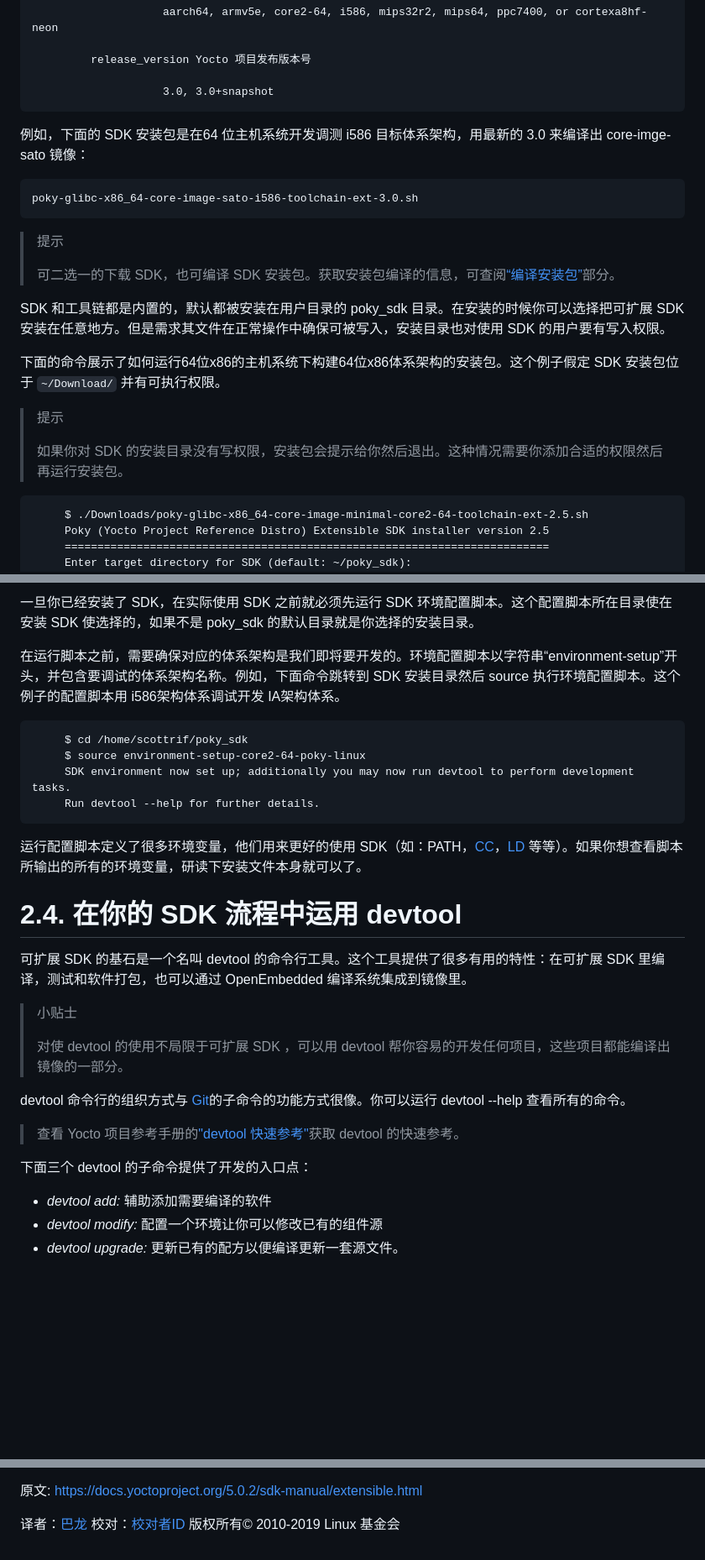
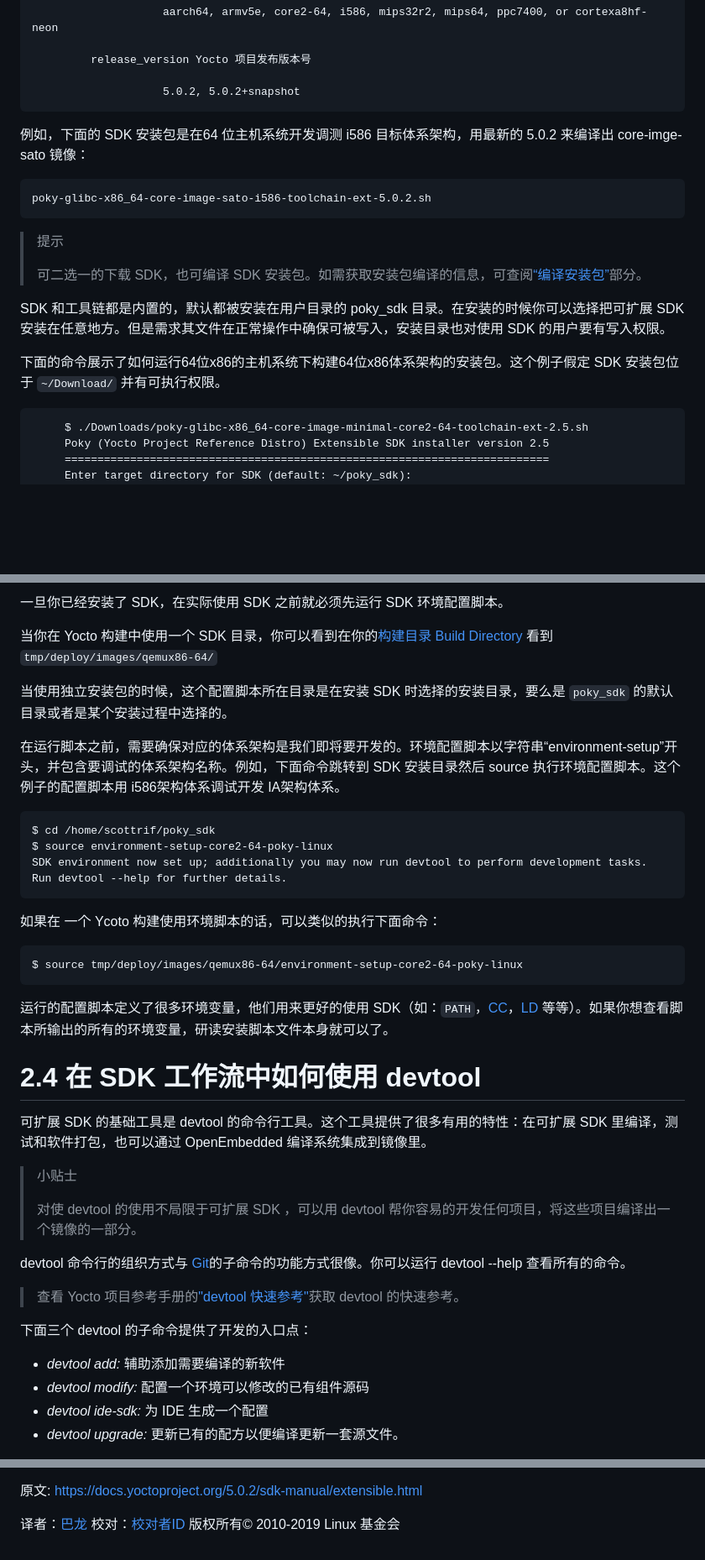
Before and after one commit to guevaraya/Yocto_doc, a Markdown page: 5.0.2/sdk-manual/extensible.md, 3 parts joined by grey strips. Shown: that part at 84% size. GitHub-like rendering; blank space fills up the shorter version.

Commit message:
更新  5.0.2/sdk-manual/extensible.md translated chapter 2.4

````diff
--- a/5.0.2/sdk-manual/extensible.md
+++ b/5.0.2/sdk-manual/extensible.md
@@ -65,26 +90,22 @@
 
          release_version Yocto 项目发布版本号
 
-                    3.0, 3.0+snapshot
+                    5.0.2, 5.0.2+snapshot
 ```
 
-例如，下面的 SDK 安装包是在64 位主机系统开发调测 i586 目标体系架构，用最新的 3.0 来编译出 core-imge-sato 镜像：
+例如，下面的 SDK 安装包是在64 位主机系统开发调测 i586 目标体系架构，用最新的 5.0.2 来编译出 core-imge-sato 镜像：
 ```
-poky-glibc-x86_64-core-image-sato-i586-toolchain-ext-3.0.sh
+poky-glibc-x86_64-core-image-sato-i586-toolchain-ext-5.0.2.sh
 ```
 
 
 > 提示
 >
->可二选一的下载 SDK，也可编译 SDK 安装包。获取安装包编译的信息，可查阅[“编译安装包”](#sdk-building-an-sdk-installer)部分。
+>可二选一的下载 SDK，也可编译 SDK 安装包。如需获取安装包编译的信息，可查阅[“编译安装包”](appendix-obtain.md#building-an-sdk-installer)部分。
 
 SDK 和工具链都是内置的，默认都被安装在用户目录的 poky_sdk 目录。在安装的时候你可以选择把可扩展 SDK 安装在任意地方。但是需求其文件在正常操作中确保可被写入，安装目录也对使用 SDK 的用户要有写入权限。
 
 下面的命令展示了如何运行64位x86的主机系统下构建64位x86体系架构的安装包。这个例子假定 SDK 安装包位于 `~/Download/` 并有可执行权限。
-
->提示
->
->如果你对 SDK 的安装目录没有写权限，安装包会提示给你然后退出。这种情况需要你添加合适的权限然后再运行安装包。
 
 
 ```
@@ -112,33 +137,41 @@ SDK 和工具链都是内置的，默认都被安装在用户目录的 poky_sdk
 =====
 
-一旦你已经安装了 SDK，在实际使用 SDK 之前就必须先运行 SDK 环境配置脚本。这个配置脚本所在目录使在安装 SDK 使选择的，如果不是 poky_sdk 的默认目录就是你选择的安装目录。
+一旦你已经安装了 SDK，在实际使用 SDK 之前就必须先运行 SDK 环境配置脚本。
+
+当你在 Yocto 构建中使用一个 SDK 目录，你可以看到在你的[构建目录 Build Directory][27] 看到``tmp/deploy/images/qemux86-64/``
+
+当使用独立安装包的时候，这个配置脚本所在目录是在安装 SDK 时选择的安装目录，要么是 ``poky_sdk`` 的默认目录或者是某个安装过程中选择的。
 
 在运行脚本之前，需要确保对应的体系架构是我们即将要开发的。环境配置脚本以字符串“environment-setup”开头，并包含要调试的体系架构名称。例如，下面命令跳转到 SDK 安装目录然后 source 执行环境配置脚本。这个例子的配置脚本用 i586架构体系调试开发 IA架构体系。
 
 ```
-     $ cd /home/scottrif/poky_sdk
-     $ source environment-setup-core2-64-poky-linux
-     SDK environment now set up; additionally you may now run devtool to perform development tasks.
-     Run devtool --help for further details.
+$ cd /home/scottrif/poky_sdk
+$ source environment-setup-core2-64-poky-linux
+SDK environment now set up; additionally you may now run devtool to perform development tasks.
+Run devtool --help for further details.
 ```
+如果在 一个 Ycoto 构建使用环境脚本的话，可以类似的执行下面命令：
+```
+$ source tmp/deploy/images/qemux86-64/environment-setup-core2-64-poky-linux
+```
+运行的配置脚本定义了很多环境变量，他们用来更好的使用 SDK（如：``PATH``，[CC][17]，[LD][18] 等等）。如果你想查看脚本所输出的所有的环境变量，研读安装脚本文件本身就可以了。
 
-运行配置脚本定义了很多环境变量，他们用来更好的使用 SDK（如：PATH，[CC][17]，[LD][18] 等等）。如果你想查看脚本所输出的所有的环境变量，研读下安装文件本身就可以了。
-
-2.4. 在你的 SDK 流程中运用 devtool
+<a id="using-devtool-in-your-sdk-workflow">2.4 在 SDK 工作流中如何使用 devtool</a>
 =====
 
-可扩展 SDK 的基石是一个名叫 devtool 的命令行工具。这个工具提供了很多有用的特性：在可扩展 SDK 里编译，测试和软件打包，也可以通过 OpenEmbedded 编译系统集成到镜像里。
+可扩展 SDK 的基础工具是 devtool 的命令行工具。这个工具提供了很多有用的特性：在可扩展 SDK 里编译，测试和软件打包，也可以通过 OpenEmbedded 编译系统集成到镜像里。
 
 > 小贴士
 >
->对使 devtool 的使用不局限于可扩展 SDK ，可以用 devtool 帮你容易的开发任何项目，这些项目都能编译出镜像的一部分。
+>对使 devtool 的使用不局限于可扩展 SDK ，可以用 devtool 帮你容易的开发任何项目，将这些项目编译出一个镜像的一部分。
 
 devtool 命令行的组织方式与 [Git][19]的子命令的功能方式很像。你可以运行 devtool --help 查看所有的命令。
 > 查看 Yocto 项目参考手册的["devtool 快速参考"][20]获取 devtool 的快速参考。
 
 下面三个 devtool 的子命令提供了开发的入口点：
-* _devtool add:_ 辅助添加需要编译的软件
-* _devtool modify:_ 配置一个环境让你可以修改已有的组件源
+* _devtool add:_ 辅助添加需要编译的新软件
+* _devtool modify:_ 配置一个环境可以修改的已有组件源码
+* _devtool ide-sdk:_ 为 IDE 生成一个配置
 * _devtool upgrade:_ 更新已有的配方以便编译更新一套源文件。
 
 在编译系统里，“配方（recipes）”代表 devtool里的软件包。当执行 devtool add 后，一个配方被自动创建。当你执行 devtool modify 命令后，指定的现有配方用来决定从哪里获取源码以及如何打补丁。这两个情况下，配置好环境是为了让你编译想要修改的配方源码。新配方及其源码默认都在 SDK 的 “workspace” 目录下。
@@ -267,24 +300,27 @@ $ devtool modify recipe
 [1]: https://creativecommons.org/licenses/by-sa/2.0/uk/
 [2]: http://www.yoctoproject.org/documentation
 [3]: https://wiki.yoctoproject.org/wiki/Releases
-[4]: http://www.yoctoproject.org/docs/3.0/ref-manual/ref-manual.html#build-system-term
-[5]: http://www.yoctoproject.org/docs/3.0/ref-manual/ref-manual.html#var-CC
-[6]: http://www.yoctoproject.org/docs/3.0/ref-manual/ref-manual.html#var-LD
-[7]: http://www.yoctoproject.org/docs/3.0/ref-manual/ref-manual.html#cross-development-toolchain
-[8]: http://www.yoctoproject.org/docs/3.0/ref-manual/ref-manual.html#build-directory
-[9]: http://www.yoctoproject.org/docs/3.0/ref-manual/ref-manual.html#source-directory
-[10]: https://www.yoctoproject.org/docs/3.0/sdk-manual/figures/sdk-environment.png
-[11]: https://www.yoctoproject.org/docs/3.0/sdk-manual/sdk-manual.html#sdk-installing-the-sdk
-[12]: http://downloads.yoctoproject.org/releases/yocto/yocto-3.0/machines
-[13]: http://downloads.yoctoproject.org/releases/yocto/yocto-3.0/machines/qemu
-[14]: https://www.yoctoproject.org/docs/3.0/sdk-manual/sdk-manual.html#sdk-extracting-the-root-filesystem
+[4]: http://www.yoctoproject.org/docs/5.0.2/ref-manual/ref-manual.html#build-system-term
+[5]: http://www.yoctoproject.org/docs/5.0.2/ref-manual/ref-manual.html#var-CC
+[6]: http://www.yoctoproject.org/docs/5.0.2/ref-manual/ref-manual.html#var-LD
+[7]: http://www.yoctoproject.org/docs/5.0.2/ref-manual/ref-manual.html#cross-development-toolchain
+[8]: http://www.yoctoproject.org/docs/5.0.2/ref-manual/ref-manual.html#build-directory
+[9]: http://www.yoctoproject.org/docs/5.0.2/ref-manual/ref-manual.html#source-directory
+[10]: https://www.yoctoproject.org/docs/5.0.2/sdk-manual/figures/sdk-environment.png
+[11]: https://www.yoctoproject.org/docs/5.0.2/sdk-manual/sdk-manual.html#sdk-installing-the-sdk
+[12]: http://downloads.yoctoproject.org/releases/yocto/yocto-5.0.2/machines
+[13]: http://downloads.yoctoproject.org/releases/yocto/yocto-5.0.2/machines/qemu
+[14]: https://www.yoctoproject.org/docs/5.0.2/sdk-manual/sdk-manual.html#sdk-extracting-the-root-filesystem
 [15]: http://wiki.qemu.org/Main_Page
-[16]: http://www.yoctoproject.org/docs/3.0/dev-manual/dev-manual.html#dev-manual-qemu
-[17]: http://www.yoctoproject.org/docs/3.0/ref-manual/ref-manual.html#var-CC
-[18]: http://www.yoctoproject.org/docs/3.0/ref-manual/ref-manual.html#var-LD
-[19]: https://www.yoctoproject.org/docs/3.0/overview-manual/overview-manual.html#git
-[20]: http://www.yoctoproject.org/docs/3.0/ref-manual/ref-manual.html#ref-devtool-reference
-[21]: http://www.yoctoproject.org/docs/3.0/ref-manual/ref-manual.html#devtool-the-workspace-layer-structure
-[22]: https://www.yoctoproject.org/docs/3.0/sdk-manual/figures/sdk-devtool-add-flow.png
-[23]: https://www.yoctoproject.org/docs/3.0/sdk-manual/figures/sdk-devtool-modify-flow.png
-[24]: http://www.yoctoproject.org/docs/3.0/ref-manual/ref-manual.html#var-SRC_URI
+[16]: http://www.yoctoproject.org/docs/5.0.2/dev-manual/dev-manual.html#dev-manual-qemu
+[17]: http://www.yoctoproject.org/docs/5.0.2/ref-manual/ref-manual.html#var-CC
+[18]: http://www.yoctoproject.org/docs/5.0.2/ref-manual/ref-manual.html#var-LD
+[19]: https://www.yoctoproject.org/docs/5.0.2/overview-manual/overview-manual.html#git
+[20]: https://docs.yoctoproject.org/5.0.2/ref-manual/devtool-reference.html
+[21]: http://www.yoctoproject.org/docs/5.0.2/ref-manual/ref-manual.html#devtool-the-workspace-layer-structure
+[22]: https://www.yoctoproject.org/docs/5.0.2/sdk-manual/figures/sdk-devtool-add-flow.png
+[23]: https://www.yoctoproject.org/docs/5.0.2/sdk-manual/figures/sdk-devtool-modify-flow.png
+[24]: http://www.yoctoproject.org/docs/5.0.2/ref-manual/ref-manual.html#var-SRC_URI
+[25]: https://docs.yoctoproject.org/5.0.2/ref-manual/terms.html#term-Build-Host
+[26]: https://downloads.yoctoproject.org/releases/yocto/yocto-5.0.2/toolchain/
+[27]: https://docs.yoctoproject.org/5.0.2/ref-manual/terms.html#term-Build-Directory
````
Also changed, not shown: other parts of 5.0.2/sdk-manual/extensible.md (+40 -11 lines), 5.0.2/sdk-manual/appendix-obtain.md (added, +13 -0 lines), 5.0.2/sdk-manual/intro.md (+8 -8 lines).
